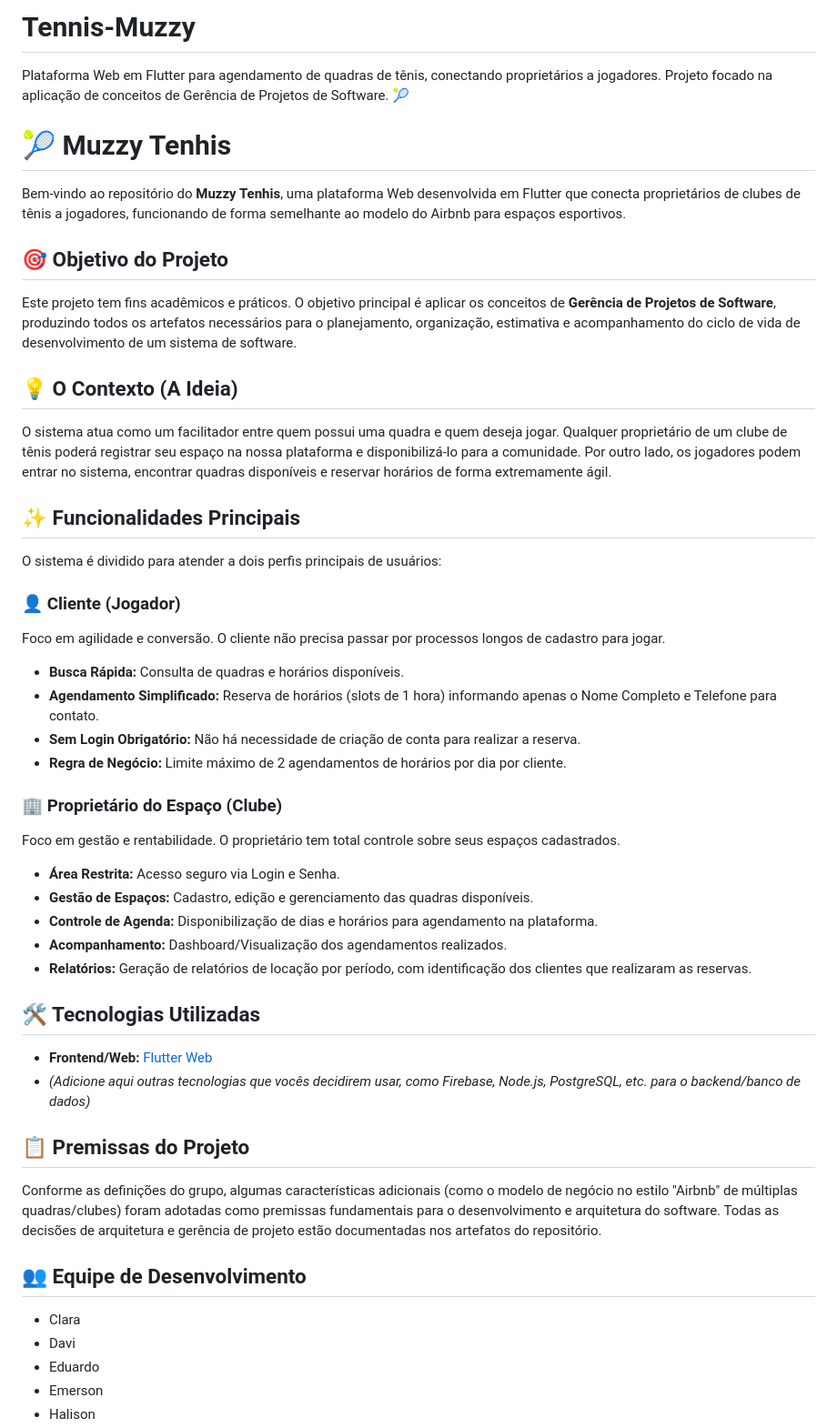
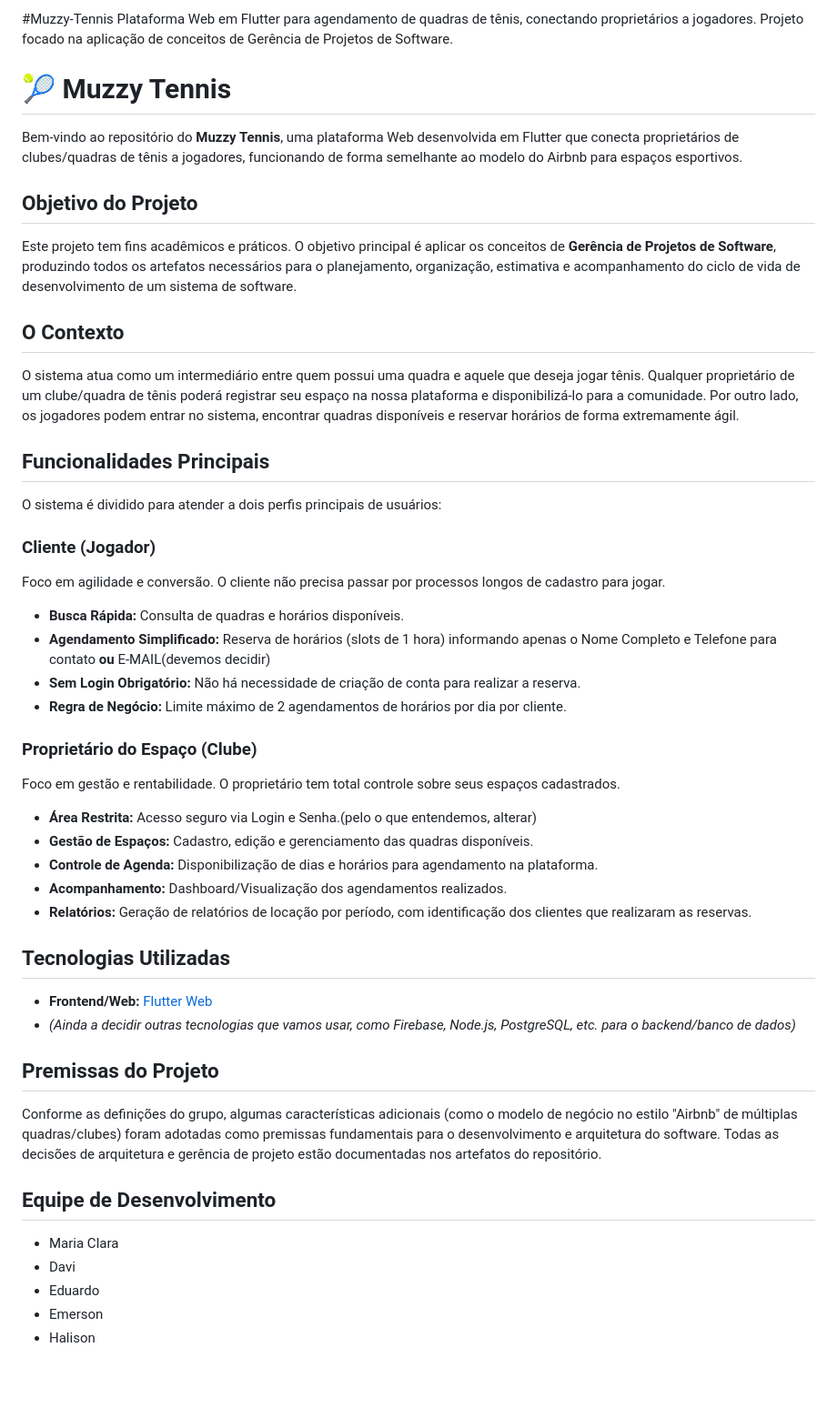
Before and after one commit to EduardoC-Fonseca/Muzzy-Tennis, a Markdown page: README.md, the part around the change. Shown at 91% size. Drawn GitHub-style; blank space fills up the shorter version.

Commit message:
Atualizar o README.md

```diff
--- a/README.md
+++ b/README.md
@@ -1,49 +1,49 @@
-# Tennis-Muzzy
-Plataforma Web em Flutter para agendamento de quadras de tênis, conectando proprietários a jogadores. Projeto focado na aplicação de conceitos de Gerência de Projetos de Software. 🎾
+#Muzzy-Tennis
+Plataforma Web em Flutter para agendamento de quadras de tênis, conectando proprietários a jogadores. Projeto focado na aplicação de conceitos de Gerência de Projetos de Software.
 
-# 🎾 Muzzy Tenhis
+# 🎾 Muzzy Tennis
 
-Bem-vindo ao repositório do **Muzzy Tenhis**, uma plataforma Web desenvolvida em Flutter que conecta proprietários de clubes de tênis a jogadores, funcionando de forma semelhante ao modelo do Airbnb para espaços esportivos.
+Bem-vindo ao repositório do **Muzzy Tennis**, uma plataforma Web desenvolvida em Flutter que conecta proprietários de clubes/quadras de tênis a jogadores, funcionando de forma semelhante ao modelo do Airbnb para espaços esportivos.
 
-## 🎯 Objetivo do Projeto
+## Objetivo do Projeto
 
 Este projeto tem fins acadêmicos e práticos. O objetivo principal é aplicar os conceitos de **Gerência de Projetos de Software**, produzindo todos os artefatos necessários para o planejamento, organização, estimativa e acompanhamento do ciclo de vida de desenvolvimento de um sistema de software.
 
-## 💡 O Contexto (A Ideia)
+## O Contexto
 
-O sistema atua como um facilitador entre quem possui uma quadra e quem deseja jogar. Qualquer proprietário de um clube de tênis poderá registrar seu espaço na nossa plataforma e disponibilizá-lo para a comunidade. Por outro lado, os jogadores podem entrar no sistema, encontrar quadras disponíveis e reservar horários de forma extremamente ágil.
+O sistema atua como um intermediário entre quem possui uma quadra e aquele que deseja jogar tênis. Qualquer proprietário de um clube/quadra de tênis poderá registrar seu espaço na nossa plataforma e disponibilizá-lo para a comunidade. Por outro lado, os jogadores podem entrar no sistema, encontrar quadras disponíveis e reservar horários de forma extremamente ágil.
 
-## ✨ Funcionalidades Principais
+## Funcionalidades Principais
 
 O sistema é dividido para atender a dois perfis principais de usuários:
 
-### 👤 Cliente (Jogador)
+###  Cliente (Jogador)
 Foco em agilidade e conversão. O cliente não precisa passar por processos longos de cadastro para jogar.
 - **Busca Rápida:** Consulta de quadras e horários disponíveis.
-- **Agendamento Simplificado:** Reserva de horários (slots de 1 hora) informando apenas o Nome Completo e Telefone para contato.
+- **Agendamento Simplificado:** Reserva de horários (slots de 1 hora) informando apenas o Nome Completo e Telefone para contato **ou** E-MAIL(devemos decidir)
 - **Sem Login Obrigatório:** Não há necessidade de criação de conta para realizar a reserva.
 - **Regra de Negócio:** Limite máximo de 2 agendamentos de horários por dia por cliente.
 
-### 🏢 Proprietário do Espaço (Clube)
+### Proprietário do Espaço (Clube)
 Foco em gestão e rentabilidade. O proprietário tem total controle sobre seus espaços cadastrados.
-- **Área Restrita:** Acesso seguro via Login e Senha.
+- **Área Restrita:** Acesso seguro via Login e Senha.(pelo o que entendemos, alterar)
 - **Gestão de Espaços:** Cadastro, edição e gerenciamento das quadras disponíveis.
 - **Controle de Agenda:** Disponibilização de dias e horários para agendamento na plataforma.
 - **Acompanhamento:** Dashboard/Visualização dos agendamentos realizados.
 - **Relatórios:** Geração de relatórios de locação por período, com identificação dos clientes que realizaram as reservas.
 
-## 🛠️ Tecnologias Utilizadas
+## Tecnologias Utilizadas
 
 - **Frontend/Web:** [Flutter Web](https://flutter.dev/multi-platform/web)
-- *(Adicione aqui outras tecnologias que vocês decidirem usar, como Firebase, Node.js, PostgreSQL, etc. para o backend/banco de dados)*
+- *(Ainda a decidir outras tecnologias que vamos usar, como Firebase, Node.js, PostgreSQL, etc. para o backend/banco de dados)*
 
-## 📋 Premissas do Projeto
+## Premissas do Projeto
 
 Conforme as definições do grupo, algumas características adicionais (como o modelo de negócio no estilo "Airbnb" de múltiplas quadras/clubes) foram adotadas como premissas fundamentais para o desenvolvimento e arquitetura do software. Todas as decisões de arquitetura e gerência de projeto estão documentadas nos artefatos do repositório.
 
-## 👥 Equipe de Desenvolvimento
+## Equipe de Desenvolvimento
 
-- Clara
+- Maria Clara
 - Davi
 - Eduardo
 - Emerson
```
